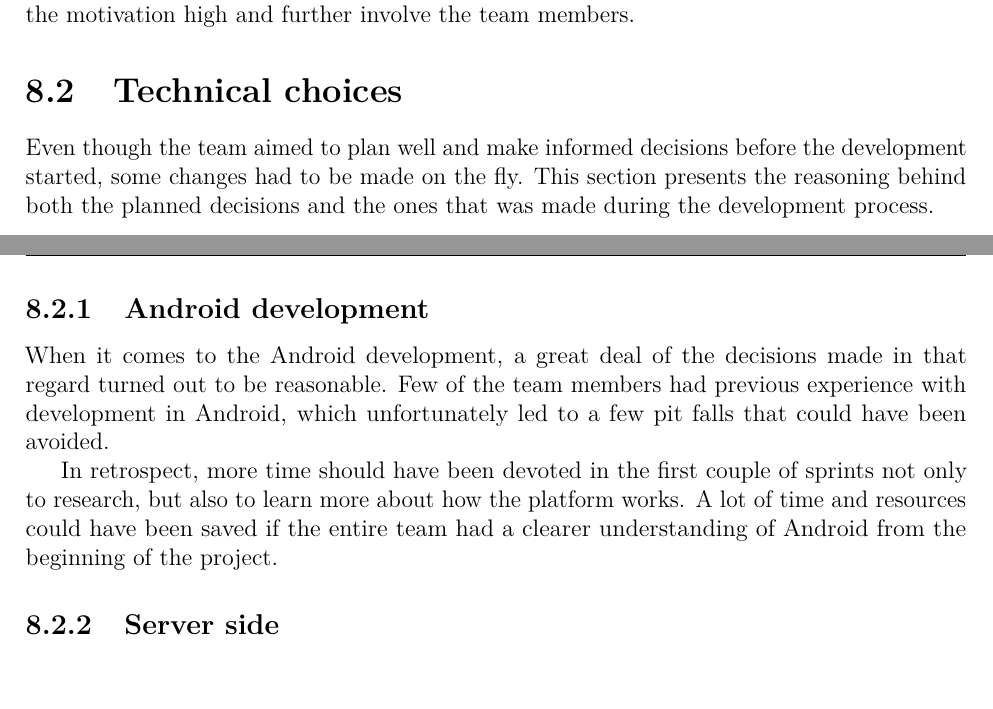
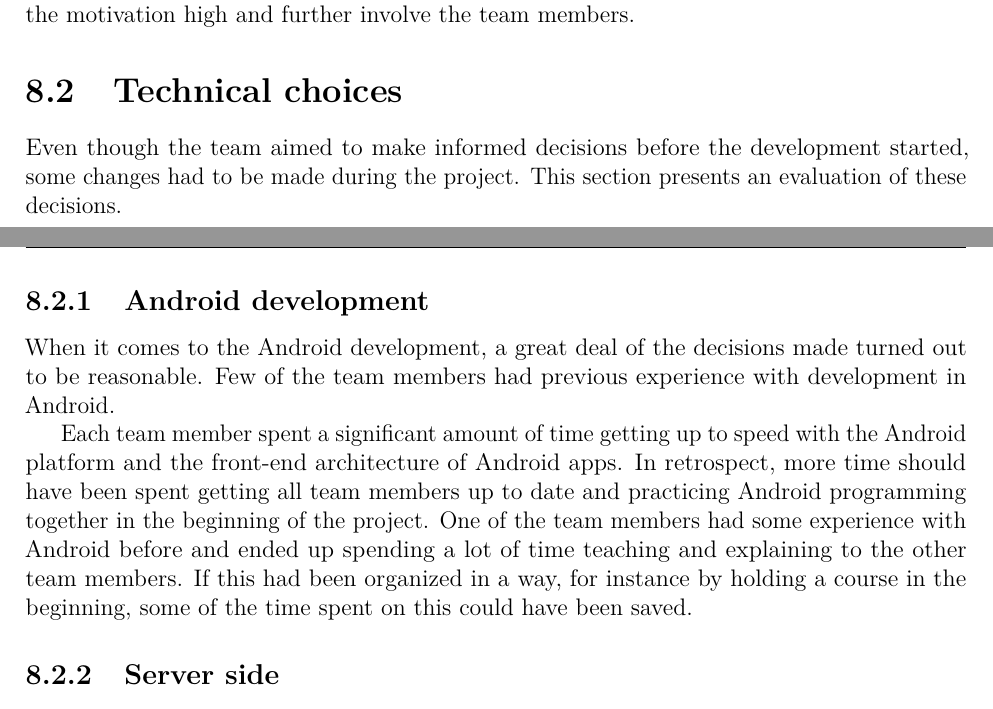
Before and after one commit to haavardlian/IT2901, a LaTeX thesis (report/rapport.tex, which reads report/ch/retrospect/sec/techChoice.tex): two parts of pages 62 and 63 of 107 before the commit and two parts of pages 62 and 63 of 108 after it, joined at a grey line, cut so that both start at the same text. Compiled offline with pdfLaTeX.

Commit message:
Chapter 8 androi dev

```diff
--- a/report/ch/retrospect/sec/techChoice.tex
+++ b/report/ch/retrospect/sec/techChoice.tex
@@ -1,11 +1,11 @@
 \section{Technical choices}
-Even though the team aimed to plan well and make informed decisions before the development started, some changes had to be made on the fly. This section presents the reasoning behind both the planned decisions and the ones that was made during the development process.
+Even though the team aimed to make informed decisions before the development started, some changes had to be made during the project. This section presents an evaluation of these decisions.
 
 \subsection{Android development}
 %A good deal of decisions made on the Android side of the project turned out to be reasonable. As only one of the team members had previous experience, pit falls could be avoided. The problem was that some of the Android building blocks are specific to the Android platform. Starting to use these building blocks can seem unintuitive unless you know about the alternatives and the problems these can cause.
-When it comes to the Android development, a great deal of the decisions made in that regard turned out to be reasonable. Few of the team members had previous experience with development in Android, which unfortunately led to a few pit falls that could have been avoided.
+When it comes to the Android development, a great deal of the decisions made turned out to be reasonable. Few of the team members had previous experience with development in Android.
 
-In retrospect, more time should have been devoted in the first couple of sprints not only to research, but also to learn more about how the platform works. A lot of time and resources could have been saved if the entire team had a clearer understanding of Android from the beginning of the project.
+Each team member spent a significant amount of time getting up to speed with the Android platform and the front-end architecture of Android apps. In retrospect, more time should have been spent getting all team members up to date and practicing Android programming together in the beginning of the project. One of the team members had some experience with Android before and ended up spending a lot of time teaching and explaining to the other team members. If this had been organized in a way, for instance by holding a course in the beginning, some of the time spent on this could have been saved.
 
 \subsection{Server side}
 
```
